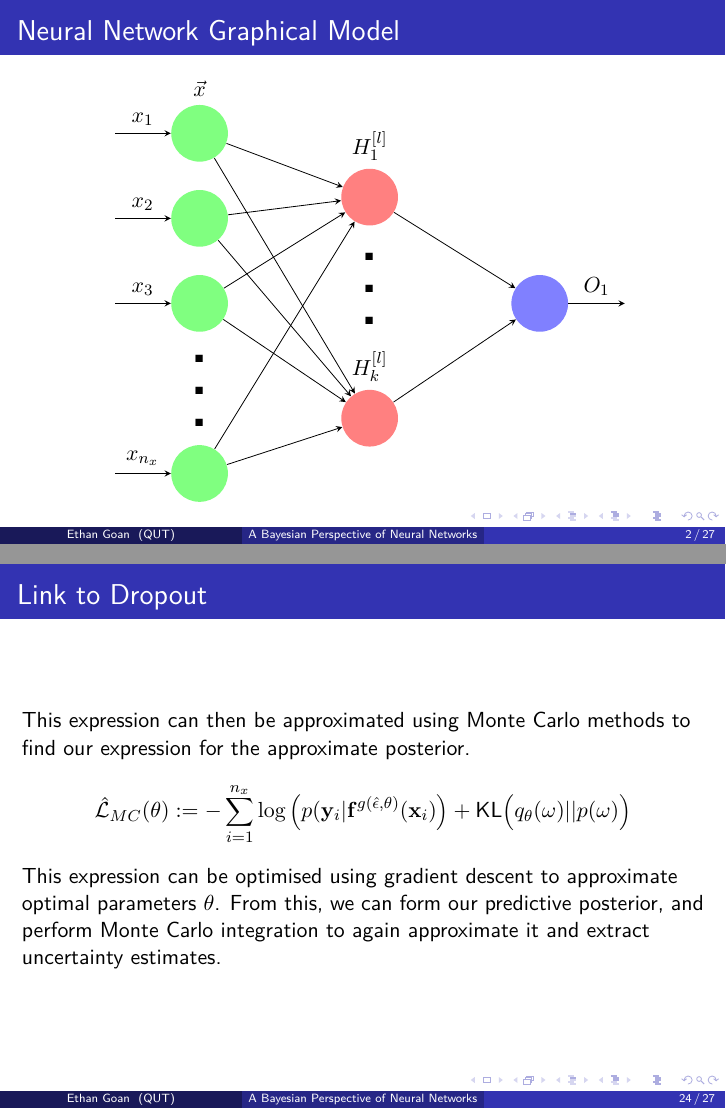
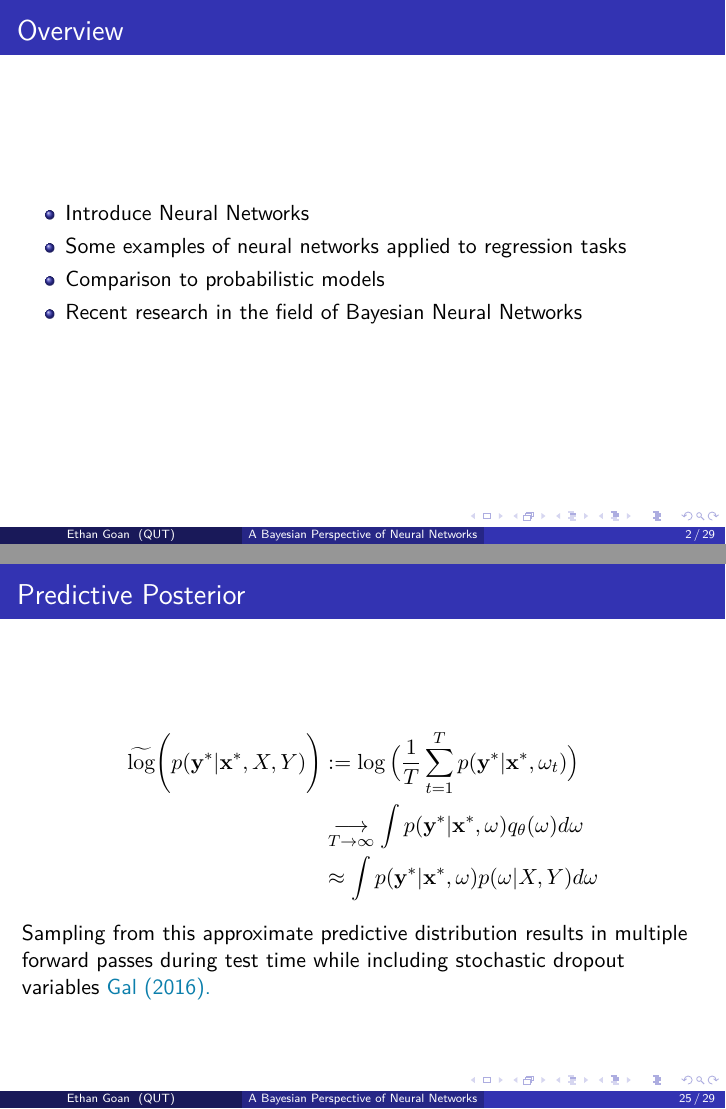
Before and after one commit to egstatsml/presentation, LaTeX slides (presentation_1.tex): pages 2 and 24 of 27 before the commit and pages 2 and 25 of 29 after it, joined at a grey line. Compiled offline with pdfLaTeX.

Commit message:
updated and added links

```diff
--- a/presentation_1.tex
+++ b/presentation_1.tex
@@ -76,7 +76,8 @@
   % \setbeamertemplate{navigation symbols}{} % To remove the navigation symbols from the bottom of all slides uncomment this line
 }
 
-\usepackage{url}
+\usepackage{hyperref}
+\newcommand{\myhref}[3][blue]{\href{#2}{\texttt{\color{#1}{#3}}}}%
 \usepackage{array}
 \usepackage{amsmath}
 \usepackage{tikz}
@@ -131,6 +132,20 @@
 % ------------------------------------------------
 
 \subsection{Subsection Example} % A subsection can be created just before a set of slides with a common theme to further break down your presentation into chunks
+%
+%
+%
+%
+% ------------------------------------------------
+\begin{frame}
+  \frametitle{Overview}
+  \begin{itemize}
+  \item Introduce Neural Networks
+  \item Some examples of neural networks applied to regression tasks
+  \item Comparison to probabilistic models
+  \item Recent research in the field of Bayesian Neural Networks
+  \end{itemize}
+\end{frame}
 %
 %
 %
@@ -561,15 +581,20 @@
 %
 % ------------------------------------------------
 \begin{frame}
-  \frametitle{Link to Dropout}
-
-  This expression can then be approximated using Monte Carlo methods to find our expression for the approximate posterior.
-  \begin{equation*}
-    \hat{\mathcal{L}}_{MC}(\theta) := - \sum_{i=1}^{n_x}
-    \log\Big( p(\mb{y}_i | \mb{f}^{g(\hat{\epsilon}, \theta)} (\mb{x}_i) \Big)+
-    \text{KL}\Big(q_\theta (\mb{\omega}) || p (\mb{\omega}) \Big)
-  \end{equation*}
-  This expression can be optimised using gradient descent to approximate optimal parameters $\theta$. From this, we can form our predictive posterior, and perform Monte Carlo integration to again approximate it and extract uncertainty estimates.
+  \frametitle{Predictive Posterior}
+  \begin{align*}
+    \widetilde{\log} \Bigg( p(\mb{y}^* | \mb{x}^*, X, Y) \Bigg)
+    &:=  \log \Big(
+      \dfrac{1}{T} \sum_{t=1}^T
+      p(\mb{y}^* | \mb{x}^*, \mb{\omega}_t) \Big)
+    \\
+    &\underset{T \rightarrow \infty}{\longrightarrow} \int p(\mb{y}^* | \mb{x}^*, \mb{\omega})
+      q_\theta(\mb{\omega}) d\mb{\omega}
+    \\
+    & \approx \int p(\mb{y}^* | \mb{x}^*, \mb{\omega})
+      p(\mb{\omega} | X,Y)  d\mb{\omega}
+  \end{align*}
+Sampling from this approximate predictive distribution results in multiple forward passes during test time while including stochastic dropout variables \cite{gal2016}.
 \end{frame}
 % ------------------------------------------------
 %
```
Also changed, not shown: presentation_1.pdf, presentation_1.tex (72 more changed lines).
